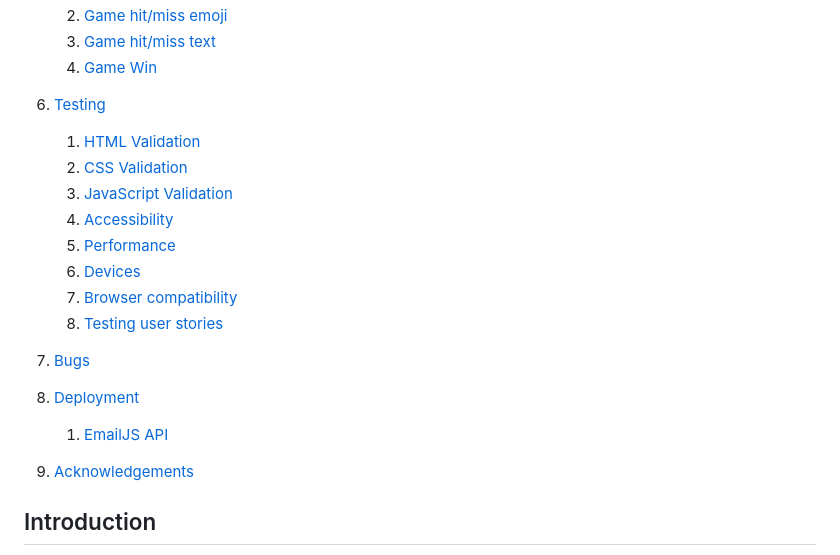
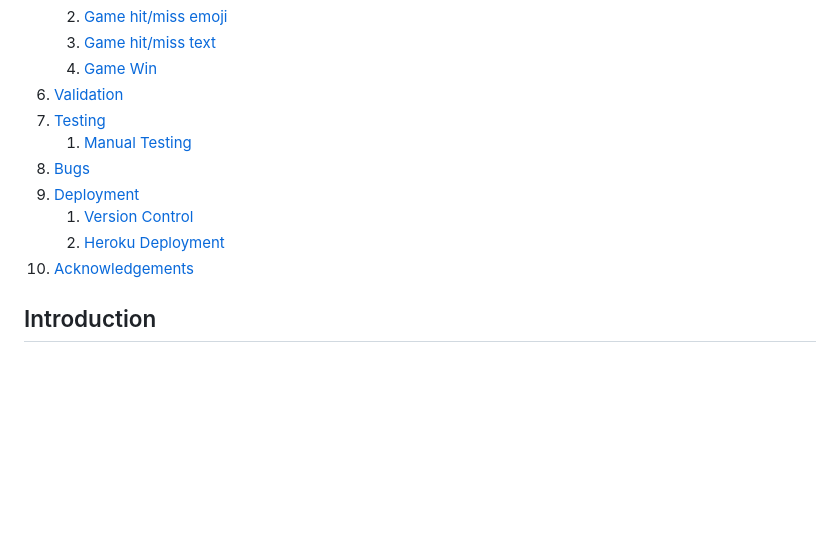
Before and after one commit to DanielE-J/Battle-Ship, a Markdown page: README.md, the part around the change printed below. Drawn GitHub-style; blank space fills up the shorter version.

```diff
--- a/README.md
+++ b/README.md
@@ -27,19 +27,13 @@ Live site: https://dej-battle-ship-09b38984d0bb.herokuapp.com/
     2. [Game hit/miss emoji](#Game-hit/miss-emoji)
     3. [Game hit/miss text](#Game-hit/miss-text)
     4. [Game Win](#Game-Win)
-
-6. [Testing](#validation)
-    1. [HTML Validation](#HTML-validation)
-    2. [CSS Validation](#CSS-validation)
-    3. [JavaScript Validation](#javascript-validation)
-    4. [Accessibility](#accessibility)
-    5. [Performance](#performance)
-    6. [Devices](#Devices)
-    7. [Browser compatibility](#browser-compatability)
-    8. [Testing user stories](#Testing-user-stories)
+6. [Validation](#validation)
+7. [Testing](#testing)
+    1. [Manual Testing](#manual-testing)
 7. [Bugs](#Bugs)
 8. [Deployment](#deployment)
-    1. [EmailJS API](#emailjs-api)
+    1. [Version Control](#Version-Control)
+    2. [Heroku Deployment](#Heroku-Deployment)
 9. [Acknowledgements](#acknowledgements)
 
 
```
Also changed, not shown: other parts of README.md (+49 -0 lines).
